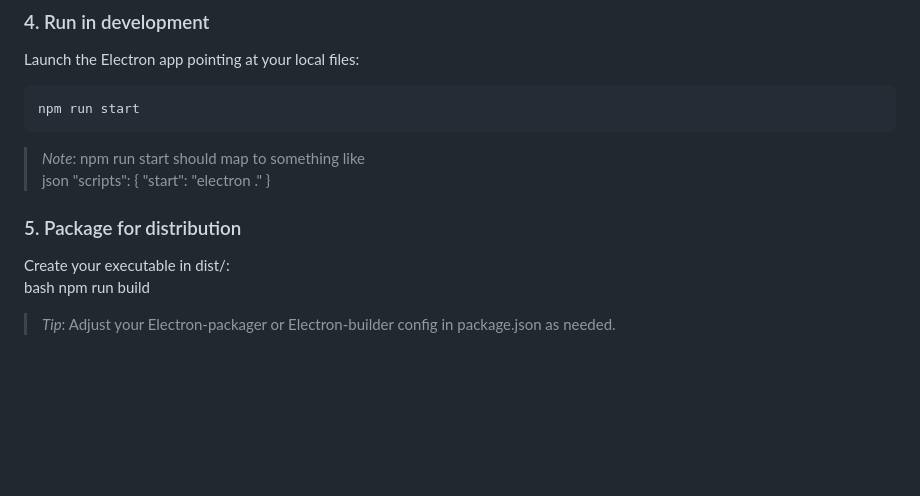
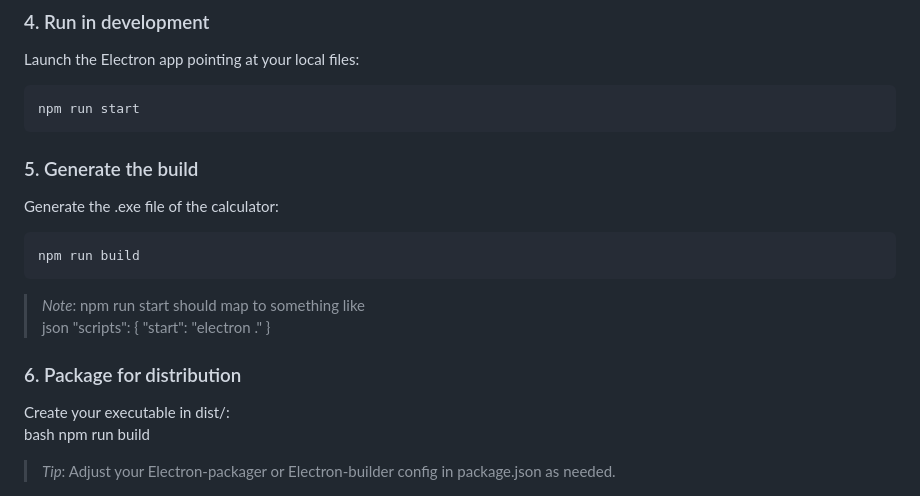
Before and after one commit to PixelPioneer404/Simple-calculator, a Markdown page: readme.md, the part around the change. Drawn GitHub-style; blank space fills up the shorter version.

````diff
--- a/readme.md
+++ b/readme.md
@@ -62,6 +62,12 @@ Launch the Electron app pointing at your local files:
 npm run start
 ```
 
+### 5. Generate the build
+Generate the .exe file of the calculator:
+```bash
+npm run build
+```
+
 
 > *Note*: npm run start should map to something like
 > json
@@ -70,7 +76,7 @@ npm run start
 > }
 >
 
-### 5. Package for distribution
+### 6. Package for distribution
 Create your executable in dist/:
 bash
 npm run build
````
